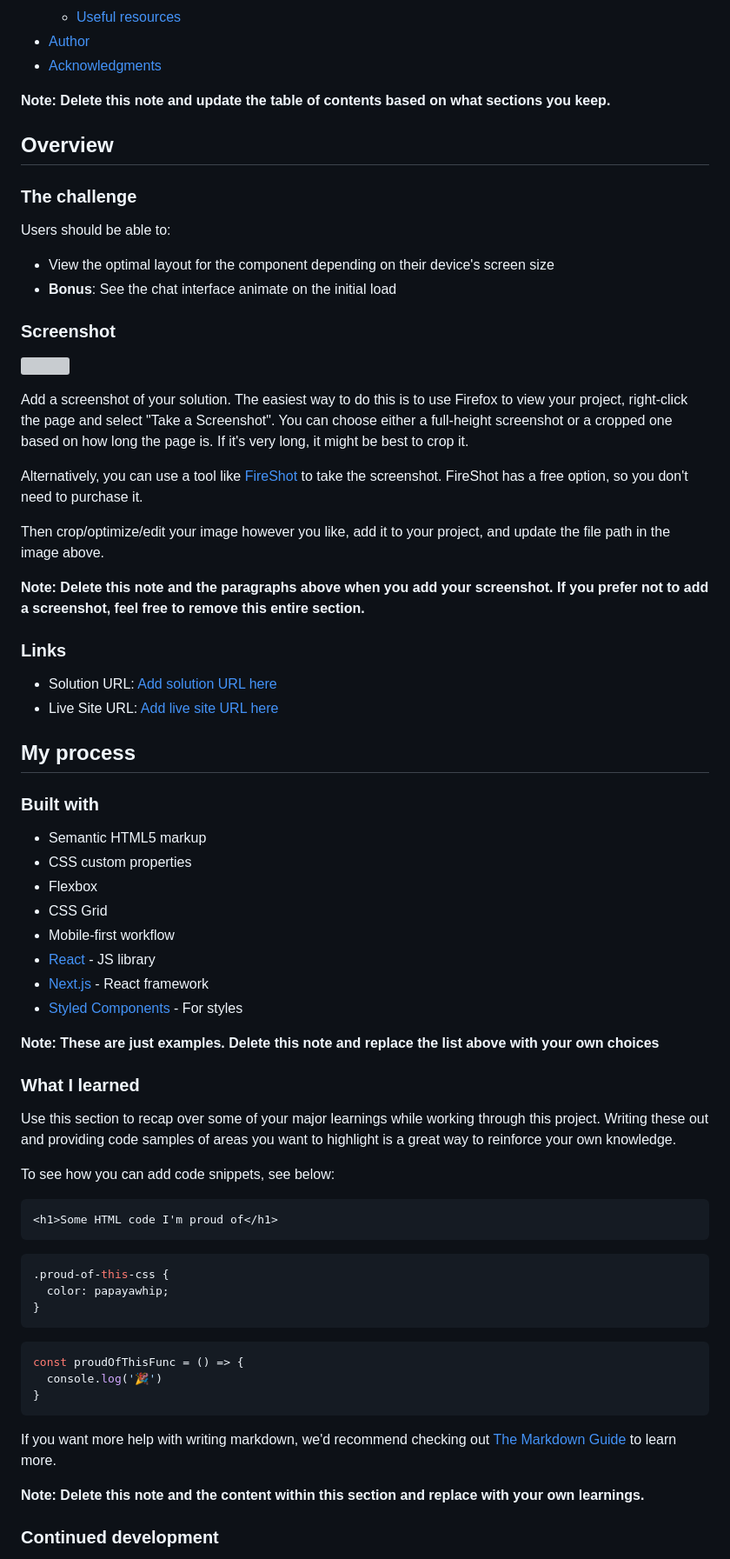
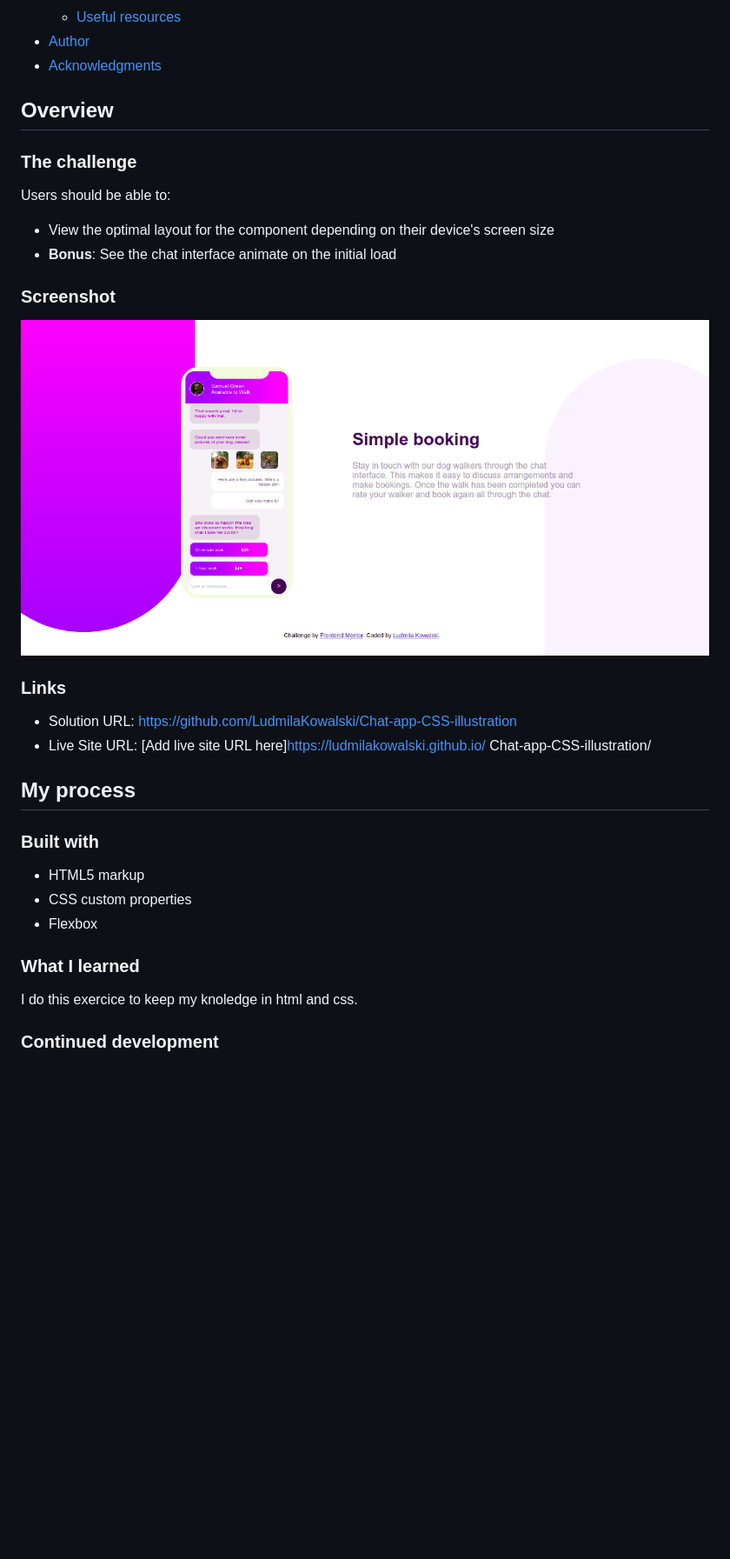
Before and after one commit to LudmilaKowalski/Chat-app-CSS-illustration, a Markdown page: README-template.md, the part around the change printed below. Shown: that part at 87% size. Rendered like a GitHub page; pictures changed too: images/site3.png (added); blank space fills up the shorter version; grey boxes are pictures that could not be loaded.

````diff
--- a/README-template.md
+++ b/README-template.md
@@ -16,7 +16,6 @@ This is a solution to the [Chat app CSS illustration challenge on Frontend Mento
 - [Author](#author)
 - [Acknowledgments](#acknowledgments)
 
-**Note: Delete this note and update the table of contents based on what sections you keep.**
 
 ## Overview
 
@@ -29,59 +28,28 @@ Users should be able to:
 
 ### Screenshot
 
-![](./screenshot.jpg)
+![](./images/site3.png)
 
-Add a screenshot of your solution. The easiest way to do this is to use Firefox to view your project, right-click the page and select "Take a Screenshot". You can choose either a full-height screenshot or a cropped one based on how long the page is. If it's very long, it might be best to crop it.
 
-Alternatively, you can use a tool like [FireShot](https://getfireshot.com/) to take the screenshot. FireShot has a free option, so you don't need to purchase it.
-
-Then crop/optimize/edit your image however you like, add it to your project, and update the file path in the image above.
-
-**Note: Delete this note and the paragraphs above when you add your screenshot. If you prefer not to add a screenshot, feel free to remove this entire section.**
 
 ### Links
 
-- Solution URL: [Add solution URL here](https://your-solution-url.com)
-- Live Site URL: [Add live site URL here](https://your-live-site-url.com)
+- Solution URL: https://github.com/LudmilaKowalski/Chat-app-CSS-illustration
+- Live Site URL: [Add live site URL here]https://ludmilakowalski.github.io/
+Chat-app-CSS-illustration/
 
 ## My process
 
 ### Built with
 
-- Semantic HTML5 markup
+- HTML5 markup
 - CSS custom properties
 - Flexbox
-- CSS Grid
-- Mobile-first workflow
-- [React](https://reactjs.org/) - JS library
-- [Next.js](https://nextjs.org/) - React framework
-- [Styled Components](https://styled-components.com/) - For styles
-
-**Note: These are just examples. Delete this note and replace the list above with your own choices**
 
 ### What I learned
 
-Use this section to recap over some of your major learnings while working through this project. Writing these out and providing code samples of areas you want to highlight is a great way to reinforce your own knowledge.
+I do this exercice to keep my knoledge in html and css.
 
-To see how you can add code snippets, see below:
-
-```html
-<h1>Some HTML code I'm proud of</h1>
-```
-```css
-.proud-of-this-css {
-  color: papayawhip;
-}
-```
-```js
-const proudOfThisFunc = () => {
-  console.log('🎉')
-}
-```
-
-If you want more help with writing markdown, we'd recommend checking out [The Markdown Guide](https://www.markdownguide.org/) to learn more.
-
-**Note: Delete this note and the content within this section and replace with your own learnings.**
 
 ### Continued development
 
````
Also changed, not shown: other parts of README-template.md (+8 -12 lines), images/site.png (added), 2 other files.
